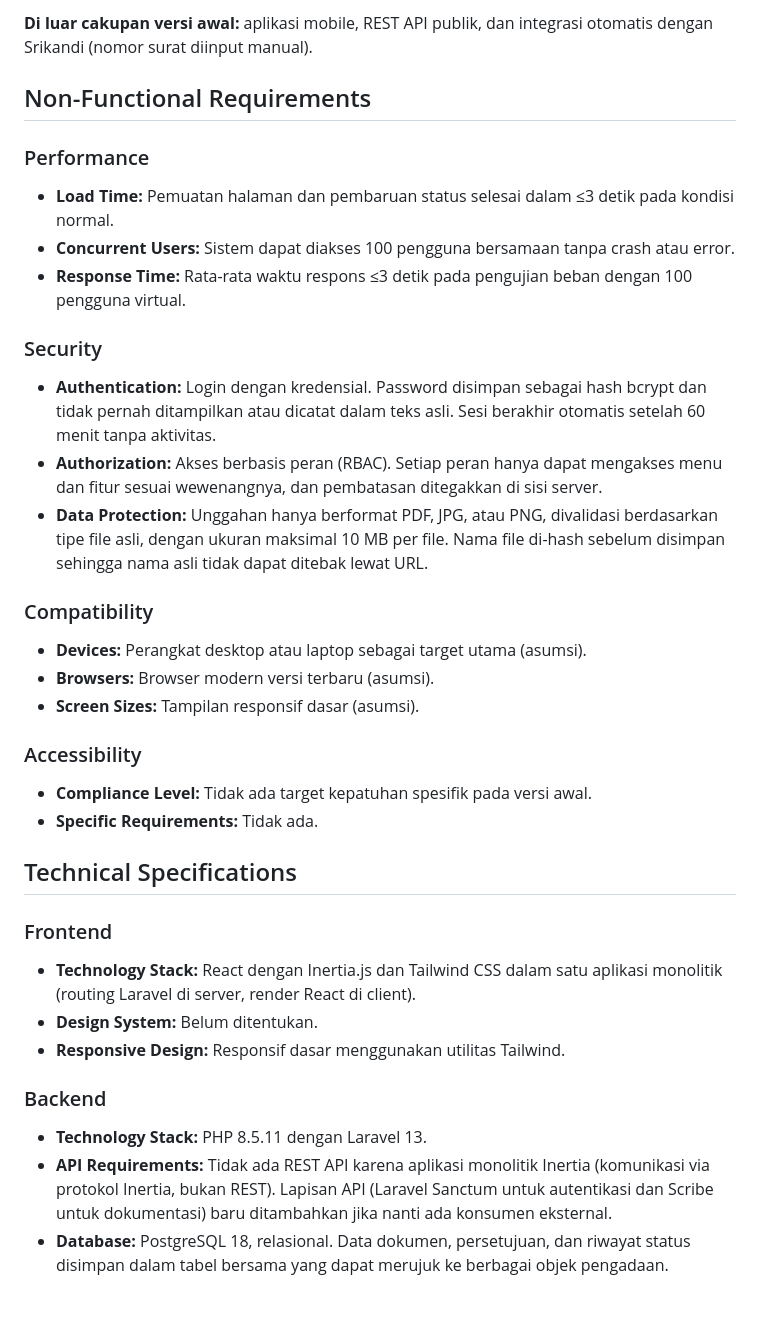
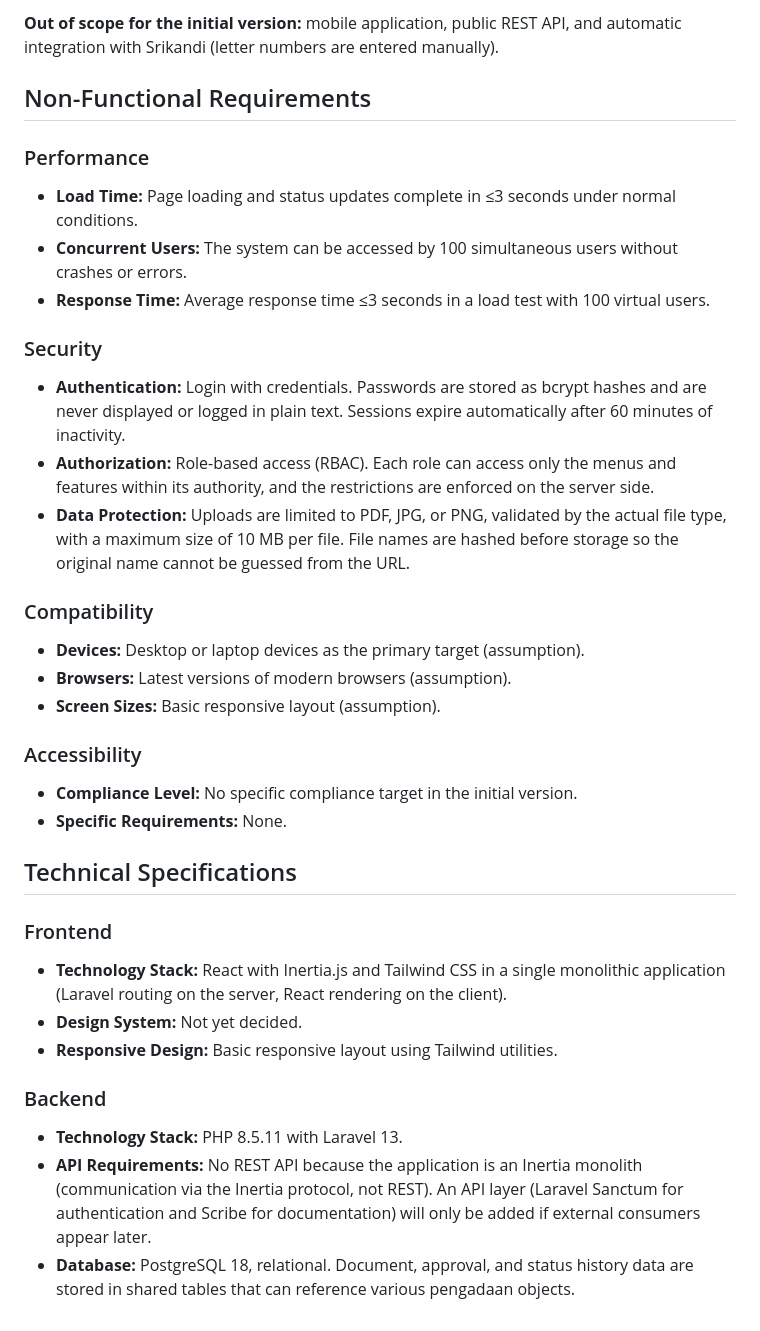
Before and after one commit to Farrelmaahira/SIPBAJA, a Markdown page: docs/PRD.md, the part around one of its changes. GitHub-like rendering.

```diff
--- a/docs/PRD.md
+++ b/docs/PRD.md
@@ -41,35 +41,35 @@
 
-**Di luar cakupan versi awal:** aplikasi mobile, REST API publik, dan integrasi otomatis dengan Srikandi (nomor surat diinput manual).
+**Out of scope for the initial version:** mobile application, public REST API, and automatic integration with Srikandi (letter numbers are entered manually).
 
 ## Non-Functional Requirements
 
 ### Performance
-- **Load Time:** Pemuatan halaman dan pembaruan status selesai dalam ≤3 detik pada kondisi normal.
-- **Concurrent Users:** Sistem dapat diakses 100 pengguna bersamaan tanpa crash atau error.
-- **Response Time:** Rata-rata waktu respons ≤3 detik pada pengujian beban dengan 100 pengguna virtual.
+- **Load Time:** Page loading and status updates complete in ≤3 seconds under normal conditions.
+- **Concurrent Users:** The system can be accessed by 100 simultaneous users without crashes or errors.
+- **Response Time:** Average response time ≤3 seconds in a load test with 100 virtual users.
 
 ### Security
-- **Authentication:** Login dengan kredensial. Password disimpan sebagai hash bcrypt dan tidak pernah ditampilkan atau dicatat dalam teks asli. Sesi berakhir otomatis setelah 60 menit tanpa aktivitas.
-- **Authorization:** Akses berbasis peran (RBAC). Setiap peran hanya dapat mengakses menu dan fitur sesuai wewenangnya, dan pembatasan ditegakkan di sisi server.
-- **Data Protection:** Unggahan hanya berformat PDF, JPG, atau PNG, divalidasi berdasarkan tipe file asli, dengan ukuran maksimal 10 MB per file. Nama file di-hash sebelum disimpan sehingga nama asli tidak dapat ditebak lewat URL.
+- **Authentication:** Login with credentials. Passwords are stored as bcrypt hashes and are never displayed or logged in plain text. Sessions expire automatically after 60 minutes of inactivity.
+- **Authorization:** Role-based access (RBAC). Each role can access only the menus and features within its authority, and the restrictions are enforced on the server side.
+- **Data Protection:** Uploads are limited to PDF, JPG, or PNG, validated by the actual file type, with a maximum size of 10 MB per file. File names are hashed before storage so the original name cannot be guessed from the URL.
 
 ### Compatibility
-- **Devices:** Perangkat desktop atau laptop sebagai target utama (asumsi).
-- **Browsers:** Browser modern versi terbaru (asumsi).
-- **Screen Sizes:** Tampilan responsif dasar (asumsi).
+- **Devices:** Desktop or laptop devices as the primary target (assumption).
+- **Browsers:** Latest versions of modern browsers (assumption).
+- **Screen Sizes:** Basic responsive layout (assumption).
 
 ### Accessibility
-- **Compliance Level:** Tidak ada target kepatuhan spesifik pada versi awal.
-- **Specific Requirements:** Tidak ada.
+- **Compliance Level:** No specific compliance target in the initial version.
+- **Specific Requirements:** None.
 
 ## Technical Specifications
 
 ### Frontend
-- **Technology Stack:** React dengan Inertia.js dan Tailwind CSS dalam satu aplikasi monolitik (routing Laravel di server, render React di client).
-- **Design System:** Belum ditentukan.
-- **Responsive Design:** Responsif dasar menggunakan utilitas Tailwind.
+- **Technology Stack:** React with Inertia.js and Tailwind CSS in a single monolithic application (Laravel routing on the server, React rendering on the client).
+- **Design System:** Not yet decided.
+- **Responsive Design:** Basic responsive layout using Tailwind utilities.
 
 ### Backend
-- **Technology Stack:** PHP 8.5.11 dengan Laravel 13.
-- **API Requirements:** Tidak ada REST API karena aplikasi monolitik Inertia (komunikasi via protokol Inertia, bukan REST). Lapisan API (Laravel Sanctum untuk autentikasi dan Scribe untuk dokumentasi) baru ditambahkan jika nanti ada konsumen eksternal.
-- **Database:** PostgreSQL 18, relasional. Data dokumen, persetujuan, dan riwayat status disimpan dalam tabel bersama yang dapat merujuk ke berbagai objek pengadaan.
+- **Technology Stack:** PHP 8.5.11 with Laravel 13.
+- **API Requirements:** No REST API because the application is an Inertia monolith (communication via the Inertia protocol, not REST). An API layer (Laravel Sanctum for authentication and Scribe for documentation) will only be added if external consumers appear later.
+- **Database:** PostgreSQL 18, relational. Document, approval, and status history data are stored in shared tables that can reference various pengadaan objects.
```
Also changed, not shown: other parts of docs/PRD.md (+25 -25 lines), docs/DEVELOPMENT_RULES.md (+30 -32 lines), docs/design.md (+1 -5 lines).
